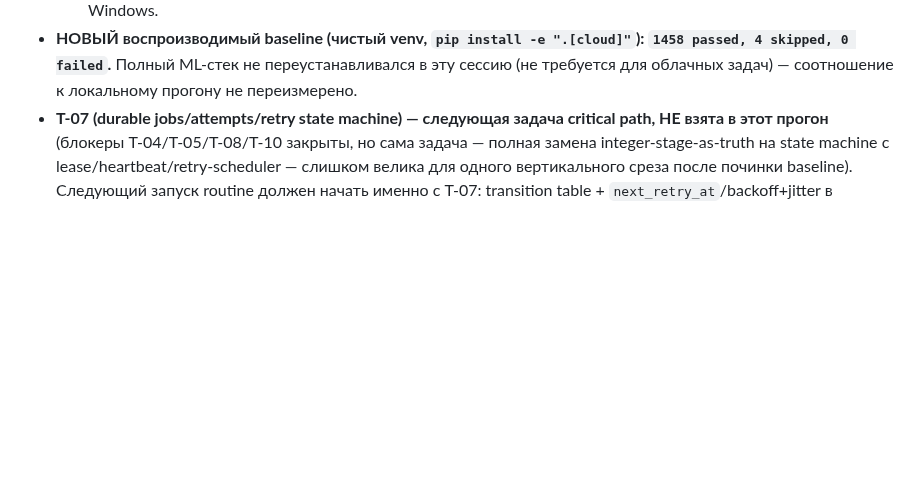
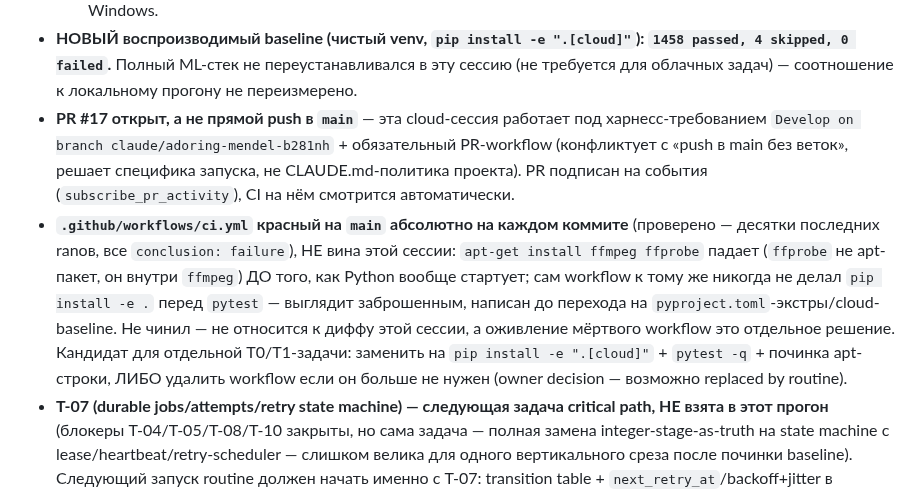
Before and after one commit to SergioTheFirst/callprofiler, a Markdown page: CONTINUITY.md, the part around the change. Drawn GitHub-style; blank space fills up the shorter version.

Commit message:
docs(continuity): record PR #17 branch workflow + pre-existing CI breakage on main
Co-Authored-By: Claude Sonnet 5 <noreply@anthropic.com>
Claude-Session: https://claude.ai/code/session_01Q5wL6qc1xf36dWCgb2nXgg

```diff
--- a/CONTINUITY.md
+++ b/CONTINUITY.md
@@ -98,6 +98,19 @@
 - **НОВЫЙ воспроизводимый baseline (чистый venv, `pip install -e ".[cloud]"`):
   `1458 passed, 4 skipped, 0 failed`.** Полный ML-стек не переустанавливался в эту сессию
   (не требуется для облачных задач) — соотношение к локальному прогону не переизмерено.
+- **PR #17 открыт, а не прямой push в `main`** — эта cloud-сессия работает под харнесс-требованием
+  `Develop on branch claude/adoring-mendel-b281nh` + обязательный PR-workflow (конфликтует с
+  «push в main без веток», решает специфика запуска, не CLAUDE.md-политика проекта). PR подписан
+  на события (`subscribe_pr_activity`), CI на нём смотрится автоматически.
+- **`.github/workflows/ci.yml` красный на `main` абсолютно на каждом коммите** (проверено —
+  десятки последних ranов, все `conclusion: failure`), НЕ вина этой сессии: `apt-get install
+  ffmpeg ffprobe` падает (`ffprobe` не apt-пакет, он внутри `ffmpeg`) ДО того, как Python вообще
+  стартует; сам workflow к тому же никогда не делал `pip install -e .` перед `pytest` — выглядит
+  заброшенным, написан до перехода на `pyproject.toml`-экстры/cloud-baseline. Не чинил — не
+  относится к диффу этой сессии, а оживление мёртвого workflow это отдельное решение. Кандидат
+  для отдельной T0/T1-задачи: заменить на `pip install -e ".[cloud]"` + `pytest -q` + починка
+  apt-строки, ЛИБО удалить workflow если он больше не нужен (owner decision — возможно replaced
+  by routine).
 - **T-07 (durable jobs/attempts/retry state machine) — следующая задача critical path,
   НЕ взята в этот прогон** (блокеры T-04/T-05/T-08/T-10 закрыты, но сама задача — полная
   замена integer-stage-as-truth на state machine с lease/heartbeat/retry-scheduler — слишком
```
